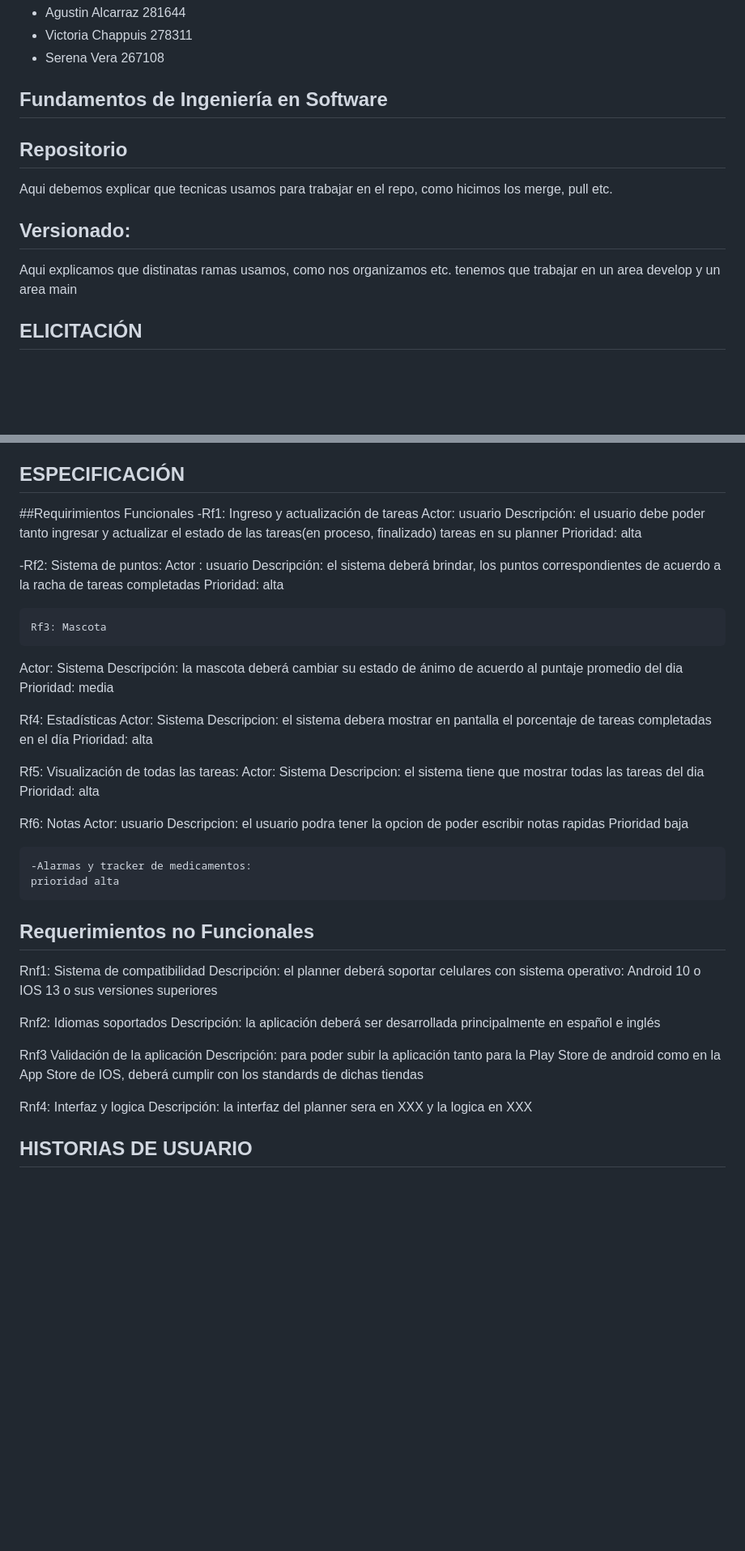
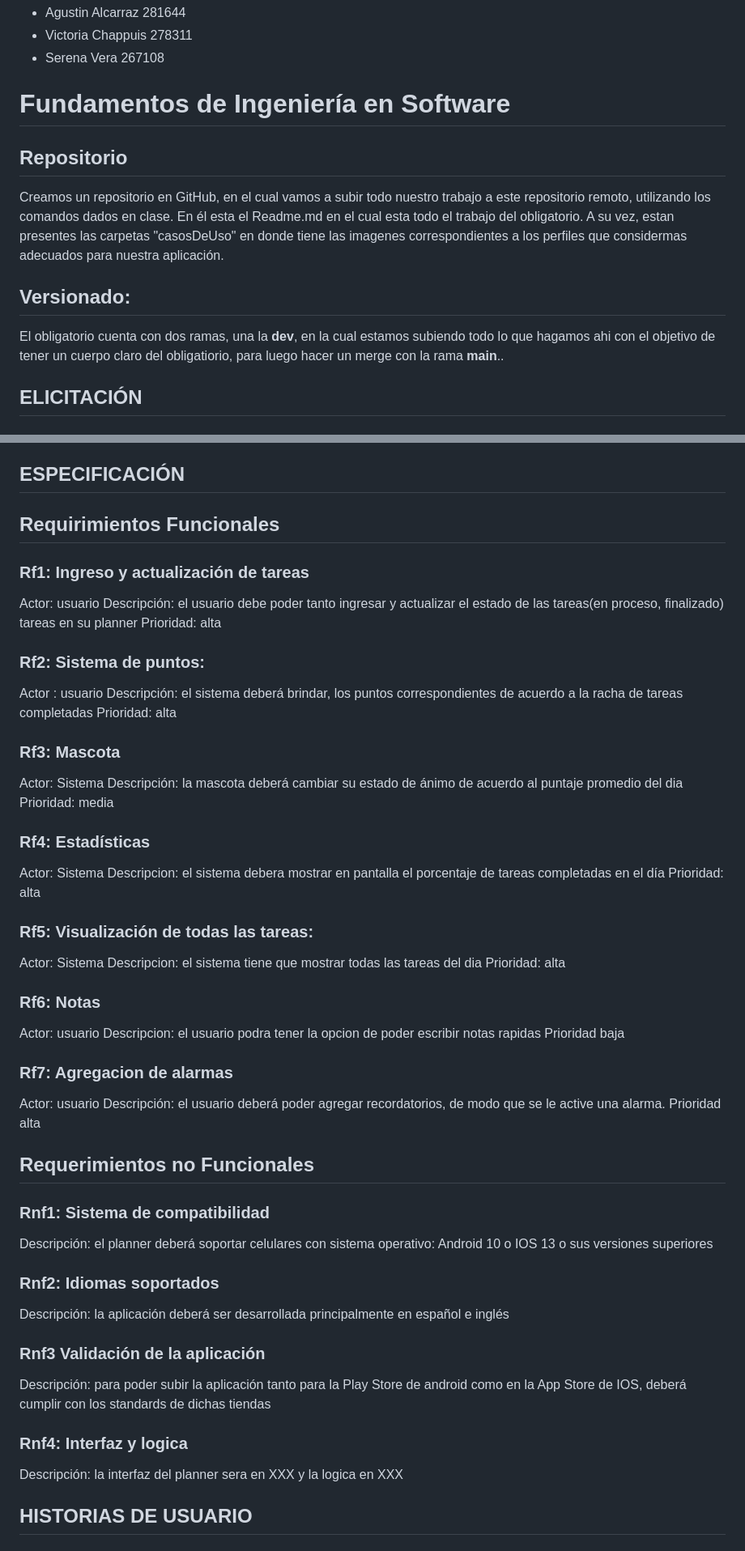
Before and after one commit to IngSoft-FIS-2023-2/obligatorio1-alcarraz-chappuis-vera, a Markdown page: README.md, 2 parts joined by grey strips. Shown: that part at 81% size. Rendered like a GitHub page; blank space fills up the shorter version.

```diff
--- a/README.md
+++ b/README.md
@@ -3,12 +3,11 @@ M4A - Docentes: Alejandro  Adorjan
 - Victoria Chappuis 278311
 - Serena Vera      267108
 
-## Fundamentos de Ingeniería en Software
+# Fundamentos de Ingeniería en Software
 ## Repositorio
-Aqui debemos explicar que tecnicas usamos para trabajar en el repo, como hicimos los merge, pull etc.
+Creamos un repositorio en GitHub, en el cual vamos a subir todo nuestro trabajo a este repositorio remoto, utilizando los comandos dados en clase. En él esta el Readme.md en el cual esta todo el trabajo del obligatorio. A su vez, estan presentes las carpetas "casosDeUso" en donde tiene las imagenes correspondientes a los perfiles que considermas adecuados para nuestra aplicación.
 ## Versionado:
-Aqui explicamos que distinatas ramas usamos, como nos organizamos etc.
-tenemos que trabajar en un area develop y un area main
+El obligatorio cuenta con dos ramas, una la **dev**, en la cual estamos subiendo todo lo que hagamos ahi con el objetivo de tener un cuerpo claro del obligatiorio, para luego hacer un merge con la rama **main**..
 
 
 ## ELICITACIÓN
@@ -89,53 +109,55 @@ Esta aplicacion esta dise;ada enfocada a personas con tdah sin embargo muchas pe
 [template de user personas2]
 
 ## ESPECIFICACIÓN
-##Requirimientos Funcionales
- 	-Rf1: Ingreso y actualización de tareas
+## Requirimientos Funcionales
+###  Rf1: Ingreso y actualización de tareas
 Actor: usuario
 Descripción: el usuario debe poder tanto ingresar y actualizar el estado de las tareas(en proceso, 	finalizado) tareas en su planner
 Prioridad: alta
 
 
--Rf2: Sistema de puntos:
+### Rf2: Sistema de puntos:
 Actor : usuario
-	Descripción: el sistema deberá brindar, los puntos correspondientes de acuerdo a la racha de tareas completadas
-	Prioridad: alta
+Descripción: el sistema deberá brindar, los puntos correspondientes de acuerdo a la racha de tareas completadas
+Prioridad: alta
 
-	Rf3: Mascota
+### Rf3: Mascota
 Actor: Sistema
 Descripción: la mascota deberá cambiar su estado de ánimo de acuerdo al puntaje promedio del dia
 Prioridad: media
 
-Rf4: Estadísticas
+### Rf4: Estadísticas
 Actor: Sistema
 Descripcion: el sistema debera mostrar en pantalla el porcentaje de tareas completadas en el día
 Prioridad: alta
 
-Rf5: Visualización de todas las tareas:
-	Actor: Sistema
+### Rf5: Visualización de todas las tareas:
+Actor: Sistema
 Descripcion: el sistema tiene que mostrar todas las tareas del dia
 Prioridad: alta
 
-Rf6: Notas
+### Rf6: Notas
 Actor: usuario
 Descripcion: el usuario podra tener la opcion de poder escribir notas rapidas
 Prioridad baja
 
-	-Alarmas y tracker de medicamentos:
-	prioridad alta
+### Rf7: Agregacion de alarmas
+Actor: usuario
+Descripción: el usuario deberá poder agregar recordatorios, de modo que se le active una alarma.
+Prioridad alta
 
 ## Requerimientos no Funcionales
 
-Rnf1: Sistema de compatibilidad
+### Rnf1: Sistema de compatibilidad
 Descripción: el planner deberá soportar celulares con sistema operativo: Android 10 o IOS 13 o sus versiones superiores
 
-Rnf2: Idiomas soportados
+### Rnf2: Idiomas soportados
 Descripción: la aplicación deberá ser desarrollada principalmente en español e inglés
 
-Rnf3 Validación de la aplicación
+### Rnf3 Validación de la aplicación
 Descripción: para poder subir la aplicación tanto para la Play Store de android como en la App Store de IOS, deberá cumplir con los standards de dichas tiendas
 
-Rnf4: Interfaz y logica
+### Rnf4: Interfaz y logica
 Descripción: la interfaz del planner sera en XXX y la logica en XXX
 
 
```
Also changed, not shown: other parts of README.md (+31 -10 lines), image-1.png (added), image.png (added).
